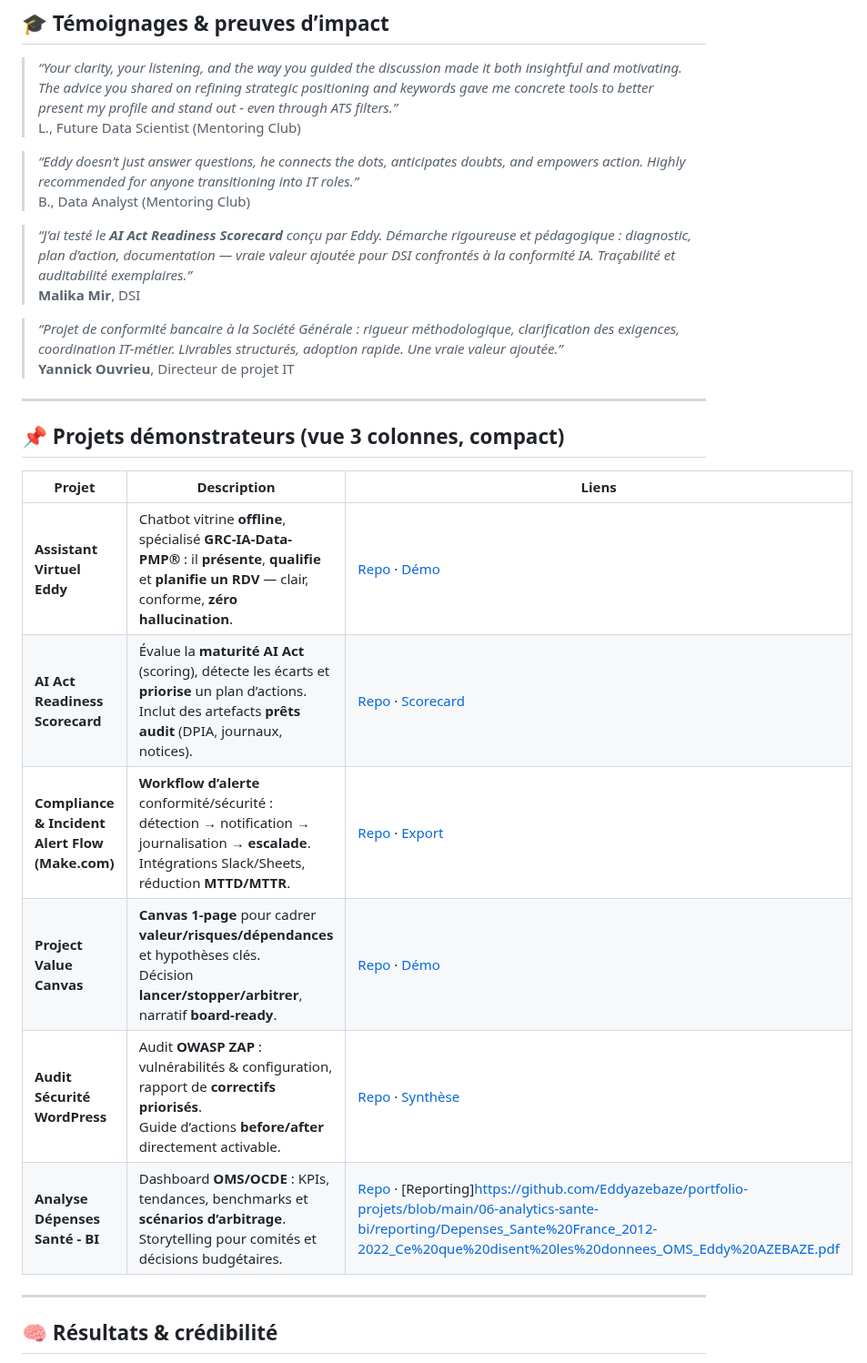
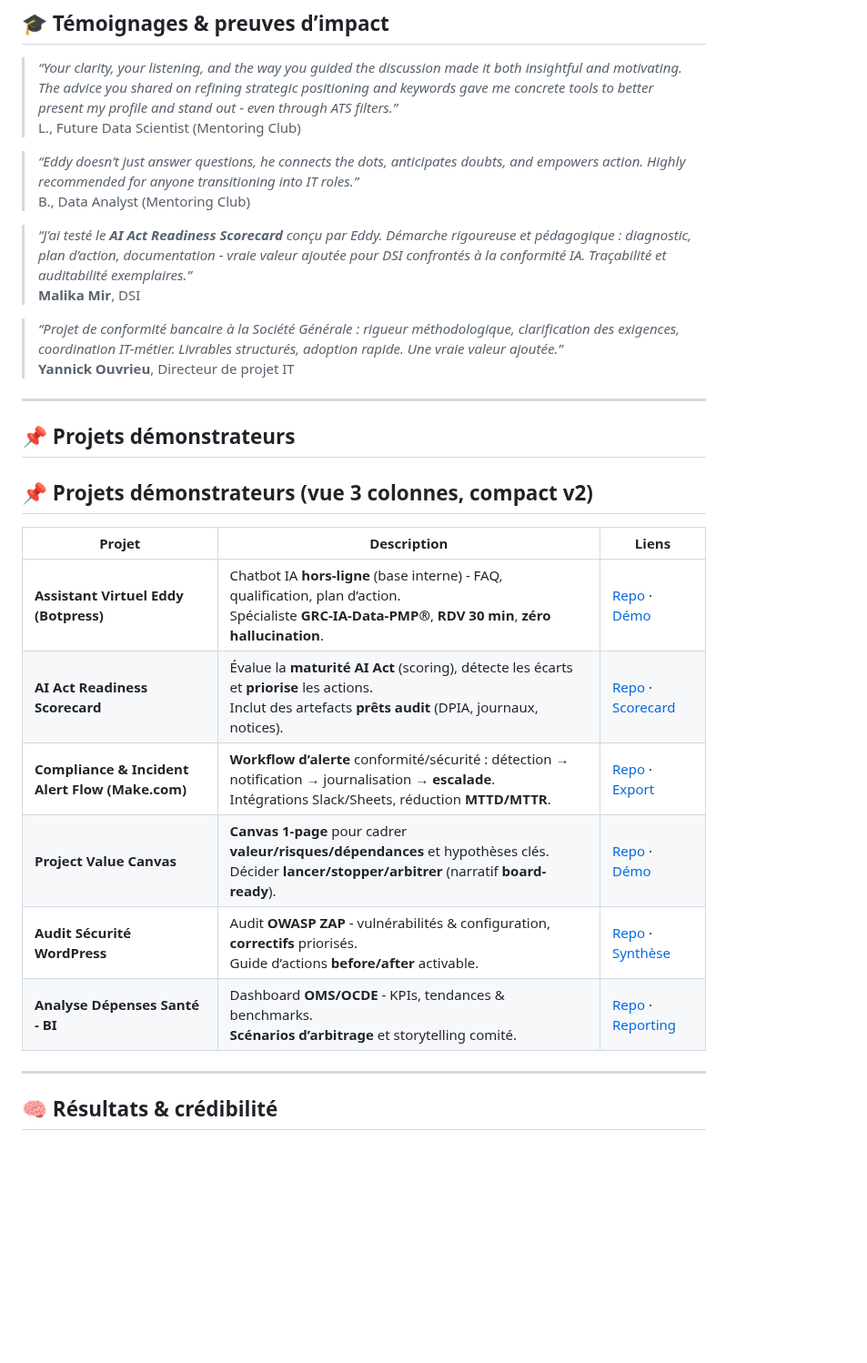
Before and after one commit to Eddyazebaze/Eddyazebaze, a Markdown page: README.md, the part around the change. Shown at 91% size. Rendered like a GitHub page; blank space fills up the shorter version.

Commit message:
docs(readme): fix reporting link (Analyse Dépenses Santé — BI → PDF)

```diff
--- a/README.md
+++ b/README.md
@@ -175,7 +175,7 @@ J’accompagne DSI, PMO, dirigeants et équipes pour **reprendre le contrôle**
 > *“Eddy doesn’t just answer questions, he connects the dots, anticipates doubts, and empowers action. Highly recommended for anyone transitioning into IT roles.”*
 > B., Data Analyst (Mentoring Club)
 
-> *“J’ai testé le **AI Act Readiness Scorecard** conçu par Eddy. Démarche rigoureuse et pédagogique : diagnostic, plan d’action, documentation — vraie valeur ajoutée pour DSI confrontés à la conformité IA. Traçabilité et auditabilité exemplaires.”*
+> *“J’ai testé le **AI Act Readiness Scorecard** conçu par Eddy. Démarche rigoureuse et pédagogique : diagnostic, plan d’action, documentation - vraie valeur ajoutée pour DSI confrontés à la conformité IA. Traçabilité et auditabilité exemplaires.”*
 > **Malika Mir**, DSI
 
 > *“Projet de conformité bancaire à la Société Générale : rigueur méthodologique, clarification des exigences, coordination IT-métier. Livrables structurés, adoption rapide. Une vraie valeur ajoutée.”*
@@ -183,16 +183,19 @@ J’accompagne DSI, PMO, dirigeants et équipes pour **reprendre le contrôle**
 
 ---
 
-## 📌 Projets démonstrateurs (vue 3 colonnes, compact)
+## 📌 Projets démonstrateurs
+
+## 📌 Projets démonstrateurs (vue 3 colonnes, compact v2)
 
 | Projet | Description | Liens |
 |---|---|---|
-| **Assistant Virtuel Eddy** | Chatbot vitrine **offline**, spécialisé **GRC-IA-Data-PMP®** : il **présente**, **qualifie** et **planifie un RDV** — clair, conforme, **zéro hallucination**. | [Repo](https://github.com/Eddyazebaze/portfolio-projets/tree/main/01-chatbot-assistant-eddy) · [Démo](https://cdn.botpress.cloud/webchat/v3.1/shareable.html?configUrl=https://files.bpcontent.cloud/2025/07/27/01/20250727010732-RSM5BWL1.json) |
-| **AI Act Readiness Scorecard** | Évalue la **maturité AI Act** (scoring), détecte les écarts et **priorise** un plan d’actions.<br>Inclut des artefacts **prêts audit** (DPIA, journaux, notices). | [Repo](https://github.com/Eddyazebaze/portfolio-projets/tree/main/02-ai-act-readiness-scorecard) · [Scorecard](https://ai-act-score.vercel.app) |
+| **Assistant Virtuel Eddy (Botpress)** | Chatbot IA **hors-ligne** (base interne) - FAQ, qualification, plan d’action.<br>Spécialiste **GRC-IA-Data-PMP®**, **RDV 30 min**, **zéro hallucination**. | [Repo](https://github.com/Eddyazebaze/portfolio-projets/tree/main/01-chatbot-assistant-eddy) · [Démo](https://cdn.botpress.cloud/webchat/v3.1/shareable.html?configUrl=https://files.bpcontent.cloud/2025/07/27/01/20250727010732-RSM5BWL1.json) |
+| **AI Act Readiness Scorecard** | Évalue la **maturité AI Act** (scoring), détecte les écarts et **priorise** les actions.<br>Inclut des artefacts **prêts audit** (DPIA, journaux, notices). | [Repo](https://github.com/Eddyazebaze/portfolio-projets/tree/main/02-ai-act-readiness-scorecard) · [Scorecard](https://ai-act-score.vercel.app) |
 | **Compliance & Incident Alert Flow (Make.com)** | **Workflow d’alerte** conformité/sécurité : détection → notification → journalisation → **escalade**.<br>Intégrations Slack/Sheets, réduction **MTTD/MTTR**. | [Repo](https://github.com/Eddyazebaze/portfolio-projets/tree/main/03-automated-compliance-incident-alert-flow) · [Export](https://github.com/Eddyazebaze/portfolio-projets/blob/main/03-automated-compliance-incident-alert-flow/scenarios/make-scenario.json.json) |
-| **Project Value Canvas** | **Canvas 1-page** pour cadrer **valeur/risques/dépendances** et hypothèses clés.<br>Décision **lancer/stopper/arbitrer**, narratif **board-ready**. | [Repo](https://github.com/Eddyazebaze/portfolio-projets/tree/main/05-project-value-canvas) · [Démo](https://project-value-canvas.vercel.app/) |
-| **Audit Sécurité WordPress** | Audit **OWASP ZAP** : vulnérabilités & configuration, rapport de **correctifs priorisés**.<br>Guide d’actions **before/after** directement activable. | [Repo](https://github.com/Eddyazebaze/portfolio-projets/tree/main/04-audit-securite-wordpress) · [Synthèse](https://github.com/Eddyazebaze/portfolio-projets/blob/main/04-audit-securite-wordpress/exports/security-summary.md) |
-| **Analyse Dépenses Santé - BI** | Dashboard **OMS/OCDE** : KPIs, tendances, benchmarks et **scénarios d’arbitrage**.<br>Storytelling pour comités et décisions budgétaires. | [Repo](https://github.com/Eddyazebaze/portfolio-projets/tree/main/06-analytics-sante-bi) · [Reporting]https://github.com/Eddyazebaze/portfolio-projets/blob/main/06-analytics-sante-bi/reporting/Depenses_Sante%20France_2012-2022_Ce%20que%20disent%20les%20donnees_OMS_Eddy%20AZEBAZE.pdf |
+| **Project Value Canvas** | **Canvas 1-page** pour cadrer **valeur/risques/dépendances** et hypothèses clés.<br>Décider **lancer/stopper/arbitrer** (narratif **board-ready**). | [Repo](https://github.com/Eddyazebaze/portfolio-projets/tree/main/05-project-value-canvas) · [Démo](https://project-value-canvas.vercel.app/) |
+| **Audit Sécurité WordPress** | Audit **OWASP ZAP** - vulnérabilités & configuration, **correctifs** priorisés.<br>Guide d’actions **before/after** activable. | [Repo](https://github.com/Eddyazebaze/portfolio-projets/tree/main/04-audit-securite-wordpress) · [Synthèse](https://github.com/Eddyazebaze/portfolio-projets/blob/main/04-audit-securite-wordpress/exports/security-summary.md) |
+| **Analyse Dépenses Santé - BI** | Dashboard **OMS/OCDE** - KPIs, tendances & benchmarks.<br>**Scénarios d’arbitrage** et storytelling comité. | [Repo](https://github.com/Eddyazebaze/portfolio-projets/tree/main/06-analytics-sante-bi) · [Reporting](https://github.com/Eddyazebaze/portfolio-projets/blob/main/06-analytics-sante-bi/reporting/Depenses_Sante%20France_2012-2022_Ce%20que%20disent%20les%20donnees_OMS_Eddy%20AZEBAZE.pdf) |
+
 
 ---
 
```
